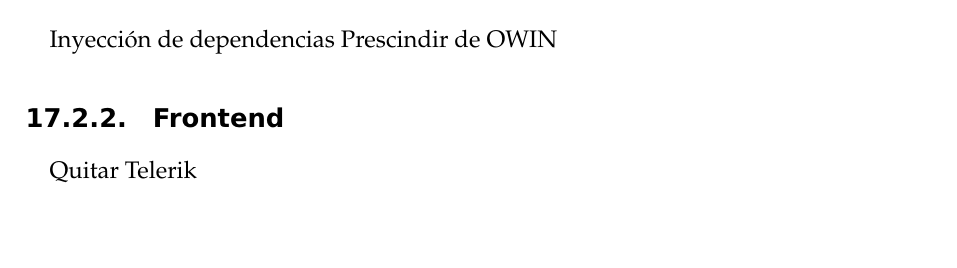
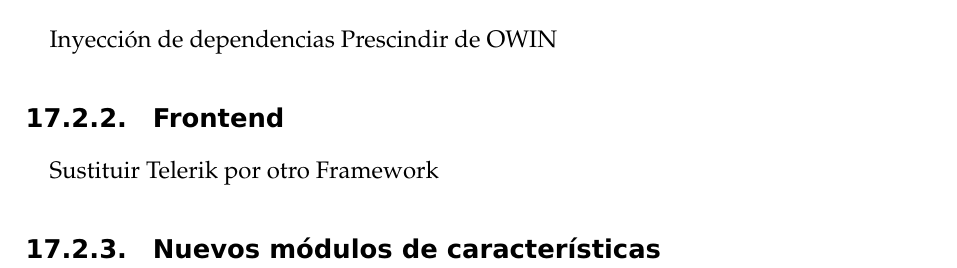
Before and after one commit to eduarroyo/memoria-tecnica, a LaTeX book (01-memoria-tecnica/00-memoria-tecnica.tex, which reads 01-memoria-tecnica/capitulos/502-futuras-mejoras.tex): part of page 59 of 61, cut so that both start at the same text, the shorter picture padded with empty space. Compiled offline with pdfLaTeX.

Commit message:
Añadir apartado nuevos módulos de características en futuras mejoras.

```diff
--- a/01-memoria-tecnica/capitulos/502-futuras-mejoras.tex
+++ b/01-memoria-tecnica/capitulos/502-futuras-mejoras.tex
@@ -10,4 +10,6 @@ Inyección de dependencias
 Prescindir de OWIN
 
 \subsection{Frontend}
-Quitar Telerik
+Sustituir Telerik por otro Framework
+
+\subsection{Nuevos módulos de características}
```
